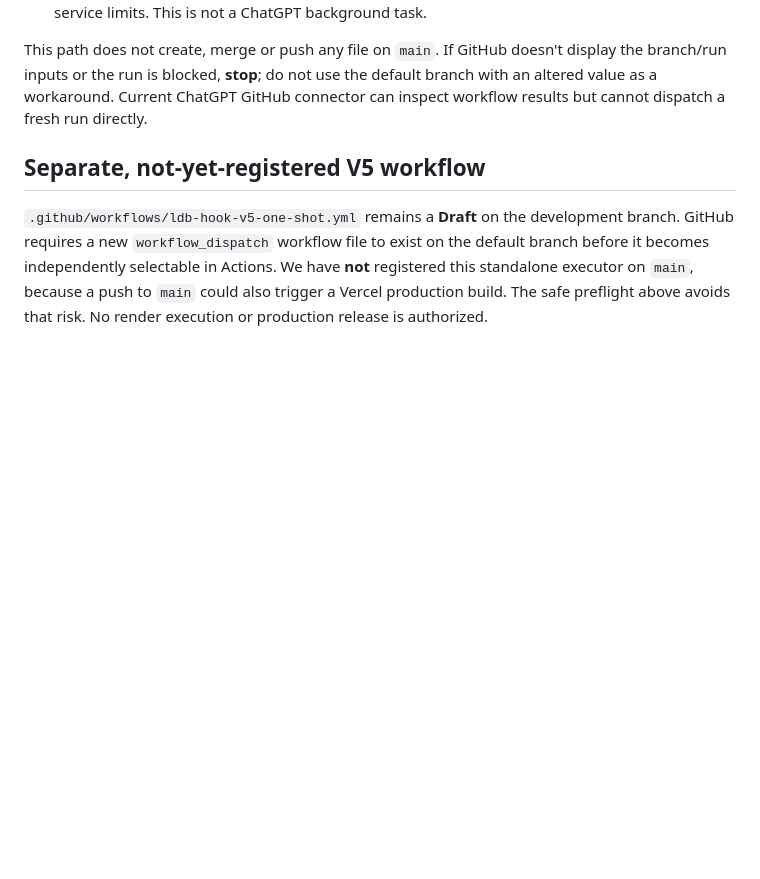
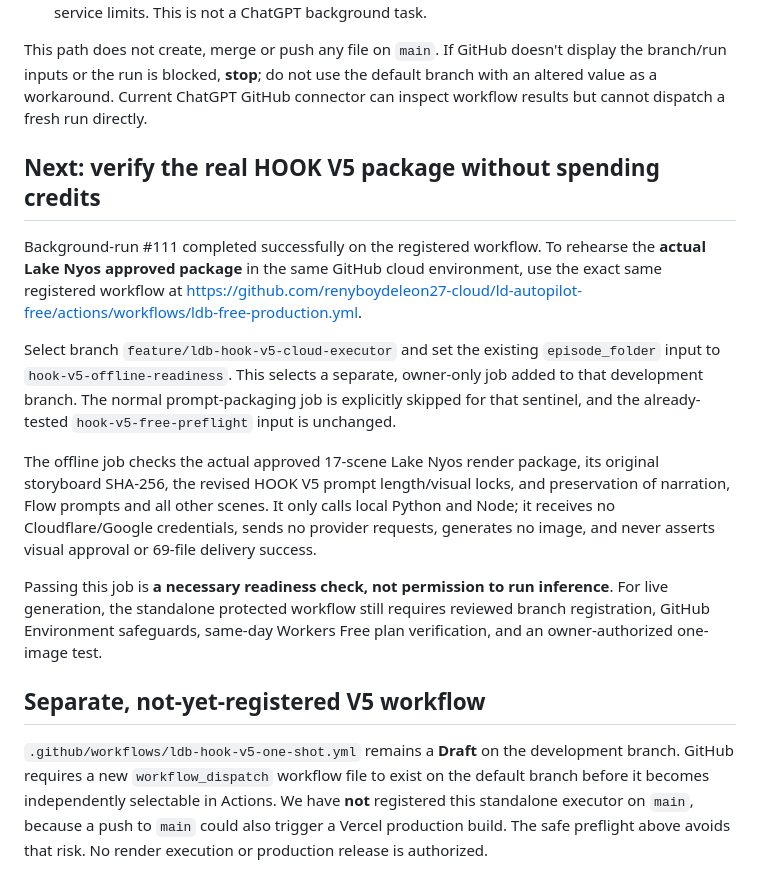
Before and after one commit to renyboydeleon27-cloud/ld-autopilot-free, a Markdown page: docs/ldb-hook-v5-cloud-activation.md, the part around the change. Drawn GitHub-style; blank space fills up the shorter version.

Commit message:
Document ready-to-run offline V5 image package cloud rehearsal

```diff
--- a/docs/ldb-hook-v5-cloud-activation.md
+++ b/docs/ldb-hook-v5-cloud-activation.md
@@ -19,6 +19,16 @@ A **separate**, already-registered workflow exists on the default branch: `LDB a
 
 This path does not create, merge or push any file on `main`. If GitHub doesn't display the branch/run inputs or the run is blocked, **stop**; do not use the default branch with an altered value as a workaround. Current ChatGPT GitHub connector can inspect workflow results but cannot dispatch a fresh run directly.
 
+## Next: verify the real HOOK V5 package without spending credits
+
+Background-run #111 completed successfully on the registered workflow. To rehearse the **actual Lake Nyos approved package** in the same GitHub cloud environment, use the exact same registered workflow at https://github.com/renyboydeleon27-cloud/ld-autopilot-free/actions/workflows/ldb-free-production.yml.
+
+Select branch `feature/ldb-hook-v5-cloud-executor` and set the existing `episode_folder` input to `hook-v5-offline-readiness`. This selects a separate, owner-only job added to that development branch. The normal prompt-packaging job is explicitly skipped for that sentinel, and the already-tested `hook-v5-free-preflight` input is unchanged.
+
+The offline job checks the actual approved 17-scene Lake Nyos render package, its original storyboard SHA-256, the revised HOOK V5 prompt length/visual locks, and preservation of narration, Flow prompts and all other scenes. It only calls local Python and Node; it receives no Cloudflare/Google credentials, sends no provider requests, generates no image, and never asserts visual approval or 69-file delivery success.
+
+Passing this job is **a necessary readiness check, not permission to run inference**. For live generation, the standalone protected workflow still requires reviewed branch registration, GitHub Environment safeguards, same-day Workers Free plan verification, and an owner-authorized one-image test.
+
 ## Separate, not-yet-registered V5 workflow
 
 `.github/workflows/ldb-hook-v5-one-shot.yml` remains a **Draft** on the development branch. GitHub requires a new `workflow_dispatch` workflow file to exist on the default branch before it becomes independently selectable in Actions. We have **not** registered this standalone executor on `main`, because a push to `main` could also trigger a Vercel production build. The safe preflight above avoids that risk. No render execution or production release is authorized.
```
